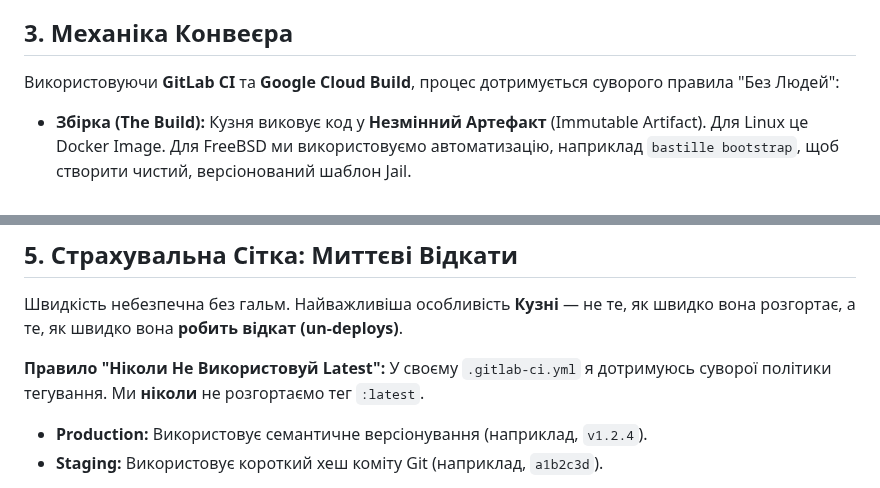
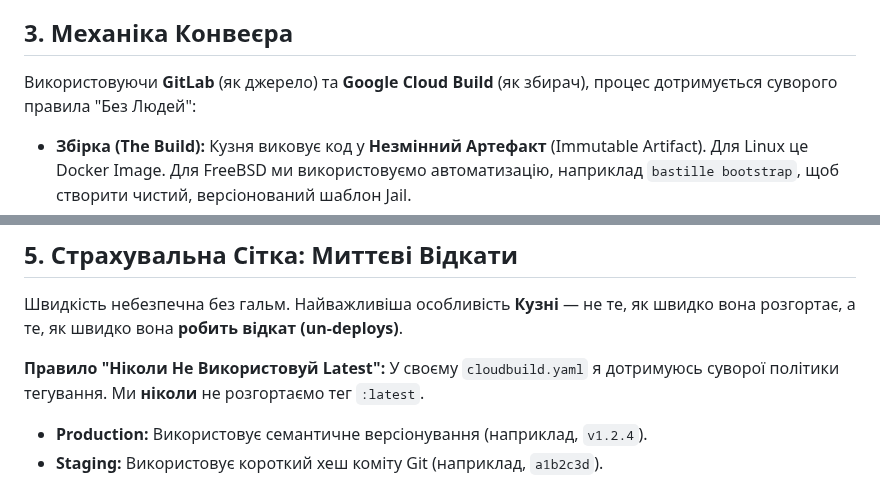
Before and after one commit to d3ep0ps/d3ep0ps.github.io, a Markdown page: posts/theforge.ua.md, 2 parts joined by grey strips. Drawn GitHub-style.

Commit message:
set cloudbuild.yaml

```diff
--- a/posts/theforge.ua.md
+++ b/posts/theforge.ua.md
@@ -24,7 +24,7 @@
 
 ## 3. Механіка Конвеєра
 
-Використовуючи **GitLab CI** та **Google Cloud Build**, процес дотримується суворого правила "Без Людей":
+Використовуючи **GitLab** (як джерело) та **Google Cloud Build** (як збирач), процес дотримується суворого правила "Без Людей":
 
 * **Збірка (The Build):** Кузня виковує код у **Незмінний Артефакт** (Immutable Artifact). Для Linux це Docker Image. Для FreeBSD ми використовуємо автоматизацію, наприклад `bastille bootstrap`, щоб створити чистий, версіонований шаблон Jail.
 * **Реєстр (The Registry):** Образ надсилається до приватної зброярні. Ми ніколи не розгортаємо "сирий код"; ми розгортаємо лише версіоновані, протестовані образи.
@@ -106,7 +106,7 @@ job "api-service" {
 Швидкість небезпечна без гальм. Найважливіша особливість **Кузні** — не те, як швидко вона розгортає, а те, як швидко вона **робить відкат (un-deploys)**.
 
 **Правило "Ніколи Не Використовуй Latest":**
-У своєму `.gitlab-ci.yml` я дотримуюсь суворої політики тегування. Ми **ніколи** не розгортаємо тег `:latest`.
+У своєму `cloudbuild.yaml` я дотримуюсь суворої політики тегування. Ми **ніколи** не розгортаємо тег `:latest`.
 
 * **Production:** Використовує семантичне версіонування (наприклад, `v1.2.4`).
 * **Staging:** Використовує короткий хеш коміту Git (наприклад, `a1b2c3d`).
```
Also changed, not shown: posts/theforge.md (+2 -2 lines).
